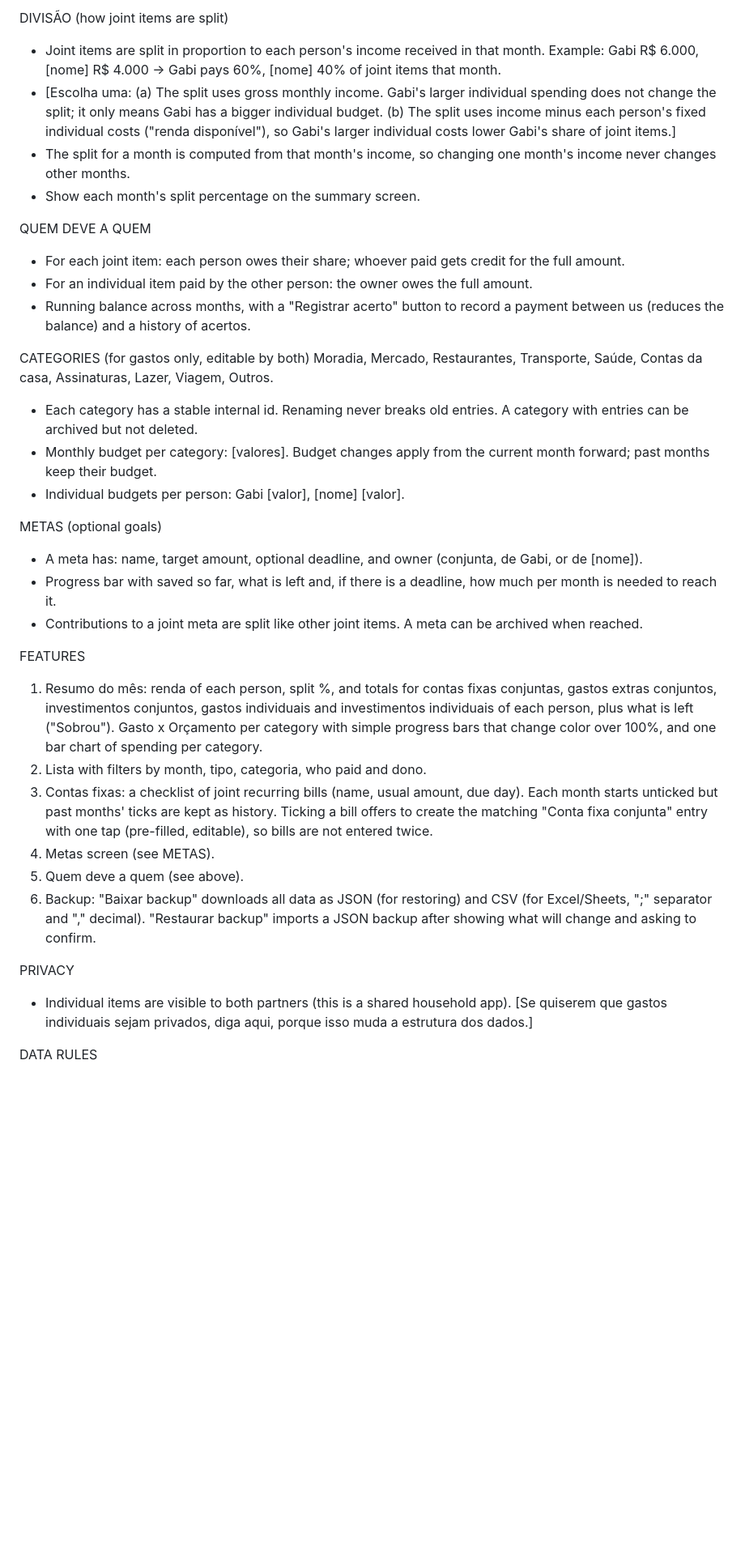
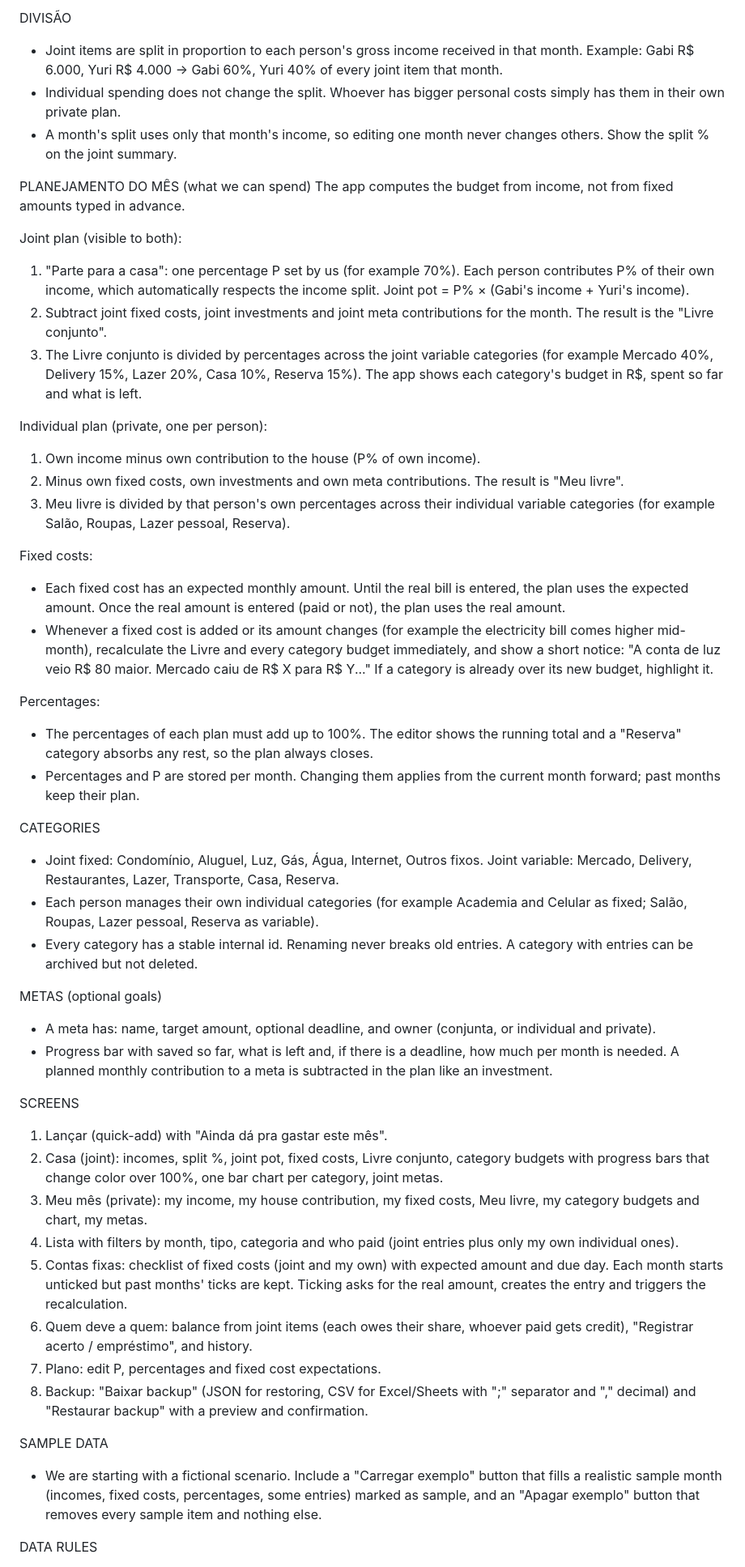
Before and after one commit to msgabigf/trackingfinances, a Markdown page: PROMPT.md, the part around one of its changes. Shown at 81% size. Drawn GitHub-style; blank space fills up the shorter version.

Commit message:
Prompt v4: private individual data, income-based monthly plan
Co-Authored-By: Claude Opus 5.5 <noreply@anthropic.com>
Claude-Session: https://claude.ai/code/session_01TMwNLstXpxQkdKDnVpVhpo

```diff
--- a/PROMPT.md
+++ b/PROMPT.md
@@ -52,38 +58,51 @@ RENDA DO MÊS
 
-DIVISÃO (how joint items are split)
-- Joint items are split in proportion to each person's income received in that month.
-  Example: Gabi R$ 6.000, [nome] R$ 4.000 → Gabi pays 60%, [nome] 40% of joint items that month.
-- [Escolha uma:
-  (a) The split uses gross monthly income. Gabi's larger individual spending does not change the split; it only means Gabi has a bigger individual budget.
-  (b) The split uses income minus each person's fixed individual costs ("renda disponível"), so Gabi's larger individual costs lower Gabi's share of joint items.]
-- The split for a month is computed from that month's income, so changing one month's income never changes other months.
-- Show each month's split percentage on the summary screen.
+DIVISÃO
+- Joint items are split in proportion to each person's gross income received in that month.
+  Example: Gabi R$ 6.000, Yuri R$ 4.000 → Gabi 60%, Yuri 40% of every joint item that month.
+- Individual spending does not change the split. Whoever has bigger personal costs simply has them in their own private plan.
+- A month's split uses only that month's income, so editing one month never changes others. Show the split % on the joint summary.
 
-QUEM DEVE A QUEM
-- For each joint item: each person owes their share; whoever paid gets credit for the full amount.
-- For an individual item paid by the other person: the owner owes the full amount.
-- Running balance across months, with a "Registrar acerto" button to record a payment between us (reduces the balance) and a history of acertos.
+PLANEJAMENTO DO MÊS (what we can spend)
+The app computes the budget from income, not from fixed amounts typed in advance.
 
-CATEGORIES (for gastos only, editable by both)
-Moradia, Mercado, Restaurantes, Transporte, Saúde, Contas da casa, Assinaturas, Lazer, Viagem, Outros.
-- Each category has a stable internal id. Renaming never breaks old entries. A category with entries can be archived but not deleted.
-- Monthly budget per category: [valores]. Budget changes apply from the current month forward; past months keep their budget.
-- Individual budgets per person: Gabi [valor], [nome] [valor].
+Joint plan (visible to both):
+1. "Parte para a casa": one percentage P set by us (for example 70%). Each person contributes P% of their own income, which automatically respects the income split. Joint pot = P% × (Gabi's income + Yuri's income).
+2. Subtract joint fixed costs, joint investments and joint meta contributions for the month. The result is the "Livre conjunto".
+3. The Livre conjunto is divided by percentages across the joint variable categories (for example Mercado 40%, Delivery 15%, Lazer 20%, Casa 10%, Reserva 15%). The app shows each category's budget in R$, spent so far and what is left.
+
+Individual plan (private, one per person):
+1. Own income minus own contribution to the house (P% of own income).
+2. Minus own fixed costs, own investments and own meta contributions. The result is "Meu livre".
+3. Meu livre is divided by that person's own percentages across their individual variable categories (for example Salão, Roupas, Lazer pessoal, Reserva).
+
+Fixed costs:
+- Each fixed cost has an expected monthly amount. Until the real bill is entered, the plan uses the expected amount. Once the real amount is entered (paid or not), the plan uses the real amount.
+- Whenever a fixed cost is added or its amount changes (for example the electricity bill comes higher mid-month), recalculate the Livre and every category budget immediately, and show a short notice: "A conta de luz veio R$ 80 maior. Mercado caiu de R$ X para R$ Y..." If a category is already over its new budget, highlight it.
+
+Percentages:
+- The percentages of each plan must add up to 100%. The editor shows the running total and a "Reserva" category absorbs any rest, so the plan always closes.
+- Percentages and P are stored per month. Changing them applies from the current month forward; past months keep their plan.
+
+CATEGORIES
+- Joint fixed: Condomínio, Aluguel, Luz, Gás, Água, Internet, Outros fixos. Joint variable: Mercado, Delivery, Restaurantes, Lazer, Transporte, Casa, Reserva.
+- Each person manages their own individual categories (for example Academia and Celular as fixed; Salão, Roupas, Lazer pessoal, Reserva as variable).
+- Every category has a stable internal id. Renaming never breaks old entries. A category with entries can be archived but not deleted.
 
 METAS (optional goals)
-- A meta has: name, target amount, optional deadline, and owner (conjunta, de Gabi, or de [nome]).
-- Progress bar with saved so far, what is left and, if there is a deadline, how much per month is needed to reach it.
-- Contributions to a joint meta are split like other joint items. A meta can be archived when reached.
+- A meta has: name, target amount, optional deadline, and owner (conjunta, or individual and private).
+- Progress bar with saved so far, what is left and, if there is a deadline, how much per month is needed. A planned monthly contribution to a meta is subtracted in the plan like an investment.
 
-FEATURES
-1. Resumo do mês: renda of each person, split %, and totals for contas fixas conjuntas, gastos extras conjuntos, investimentos conjuntos, gastos individuais and investimentos individuais of each person, plus what is left ("Sobrou"). Gasto x Orçamento per category with simple progress bars that change color over 100%, and one bar chart of spending per category.
-2. Lista with filters by month, tipo, categoria, who paid and dono.
-3. Contas fixas: a checklist of joint recurring bills (name, usual amount, due day). Each month starts unticked but past months' ticks are kept as history. Ticking a bill offers to create the matching "Conta fixa conjunta" entry with one tap (pre-filled, editable), so bills are not entered twice.
-4. Metas screen (see METAS).
-5. Quem deve a quem (see above).
-6. Backup: "Baixar backup" downloads all data as JSON (for restoring) and CSV (for Excel/Sheets, ";" separator and "," decimal). "Restaurar backup" imports a JSON backup after showing what will change and asking to confirm.
+SCREENS
+1. Lançar (quick-add) with "Ainda dá pra gastar este mês".
+2. Casa (joint): incomes, split %, joint pot, fixed costs, Livre conjunto, category budgets with progress bars that change color over 100%, one bar chart per category, joint metas.
+3. Meu mês (private): my income, my house contribution, my fixed costs, Meu livre, my category budgets and chart, my metas.
+4. Lista with filters by month, tipo, categoria and who paid (joint entries plus only my own individual ones).
+5. Contas fixas: checklist of fixed costs (joint and my own) with expected amount and due day. Each month starts unticked but past months' ticks are kept. Ticking asks for the real amount, creates the entry and triggers the recalculation.
+6. Quem deve a quem: balance from joint items (each owes their share, whoever paid gets credit), "Registrar acerto / empréstimo", and history.
+7. Plano: edit P, percentages and fixed cost expectations.
+8. Backup: "Baixar backup" (JSON for restoring, CSV for Excel/Sheets with ";" separator and "," decimal) and "Restaurar backup" with a preview and confirmation.
 
-PRIVACY
-- Individual items are visible to both partners (this is a shared household app). [Se quiserem que gastos individuais sejam privados, diga aqui, porque isso muda a estrutura dos dados.]
+SAMPLE DATA
+- We are starting with a fictional scenario. Include a "Carregar exemplo" button that fills a realistic sample month (incomes, fixed costs, percentages, some entries) marked as sample, and an "Apagar exemplo" button that removes every sample item and nothing else.
 
 DATA RULES
```
Also changed, not shown: other parts of PROMPT.md (+40 -34 lines).
